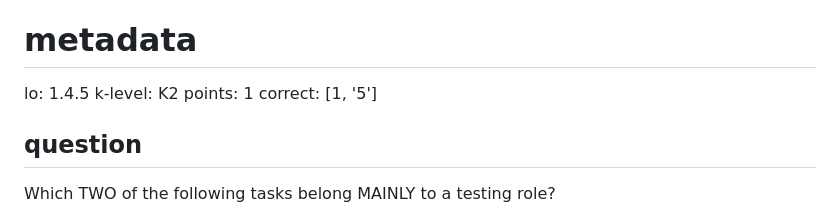
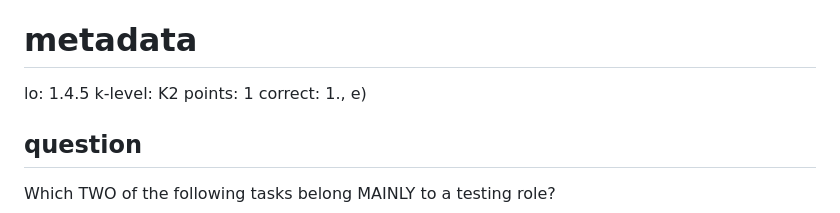
Before and after one commit to istqborg/istqb_product_template, a Markdown page: sample-exam/questions.md, the part around the change. Drawn GitHub-style.

Commit message:
In `correct:`, accept 1-5 and a-f interrupted by spaces and punctuation

```diff
--- a/sample-exam/questions.md
+++ b/sample-exam/questions.md
@@ -59,7 +59,7 @@ Hence b is correct.
 lo: 1.4.5
 k-level: K2
 points: 1
-correct: [1, '5']
+correct: 1., e)
 
 ## question
 Which TWO of the following tasks belong MAINLY to a testing role?
```
